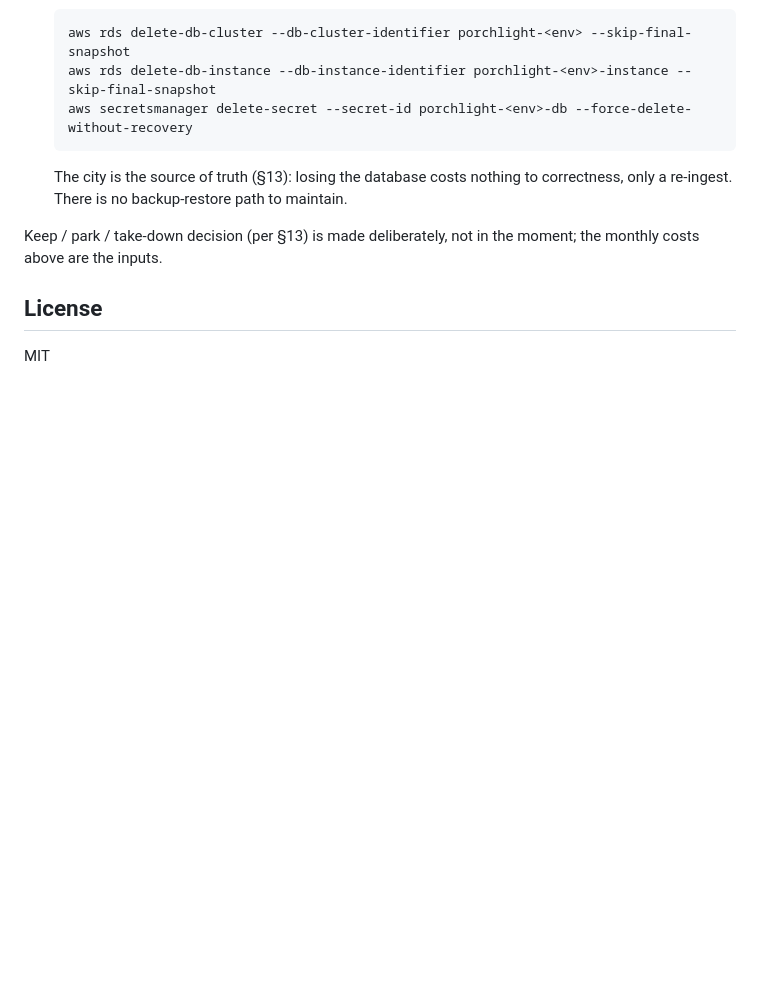
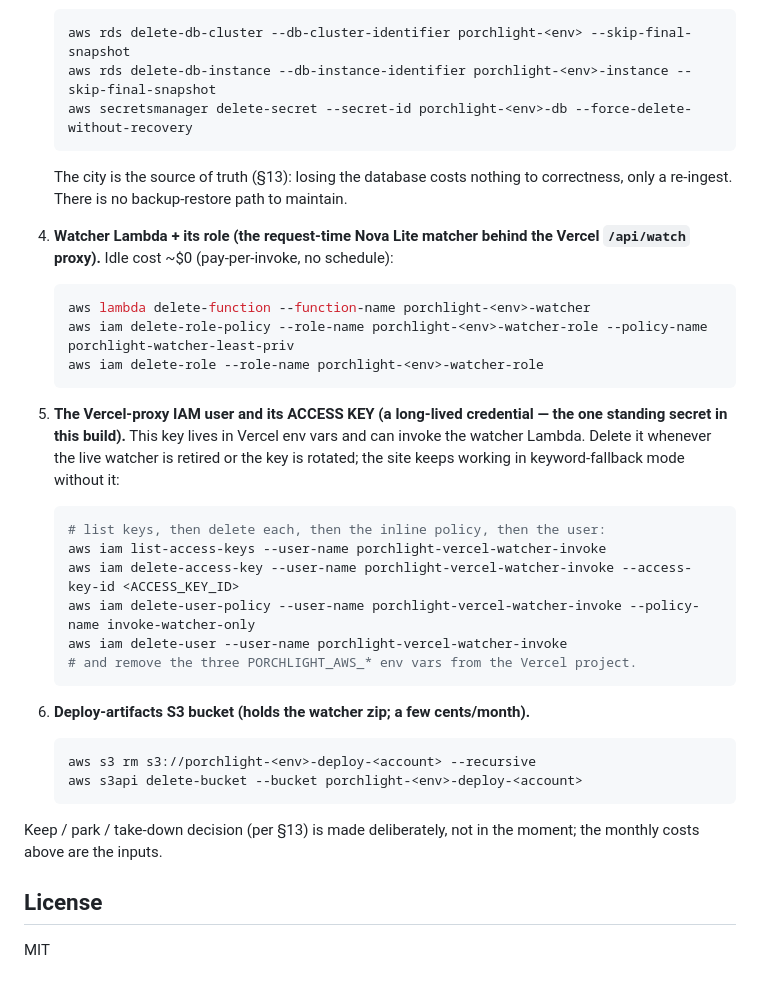
Before and after one commit to earlgreyhot1701D/porch-light, a Markdown page: README.md, the part around the change. Drawn GitHub-style; blank space fills up the shorter version.

Commit message:
docs: wind-down entries for watcher Lambda + the long-lived proxy IAM key + deploy bucket; KNOWN-LIMITATIONS updated (403 routed around via Vercel proxy, rate limit moved to proxy)

````diff
--- a/README.md
+++ b/README.md
@@ -209,6 +209,33 @@ created, in order.
    The city is the source of truth (§13): losing the database costs nothing to
    correctness, only a re-ingest. There is no backup-restore path to maintain.
 
+4. **Watcher Lambda + its role (the request-time Nova Lite matcher behind the
+   Vercel `/api/watch` proxy).** Idle cost ~$0 (pay-per-invoke, no schedule):
+   ```bash
+   aws lambda delete-function --function-name porchlight-<env>-watcher
+   aws iam delete-role-policy --role-name porchlight-<env>-watcher-role --policy-name porchlight-watcher-least-priv
+   aws iam delete-role --role-name porchlight-<env>-watcher-role
+   ```
+
+5. **The Vercel-proxy IAM user and its ACCESS KEY (a long-lived credential — the
+   one standing secret in this build).** This key lives in Vercel env vars and can
+   invoke the watcher Lambda. Delete it whenever the live watcher is retired or the
+   key is rotated; the site keeps working in keyword-fallback mode without it:
+   ```bash
+   # list keys, then delete each, then the inline policy, then the user:
+   aws iam list-access-keys --user-name porchlight-vercel-watcher-invoke
+   aws iam delete-access-key --user-name porchlight-vercel-watcher-invoke --access-key-id <ACCESS_KEY_ID>
+   aws iam delete-user-policy --user-name porchlight-vercel-watcher-invoke --policy-name invoke-watcher-only
+   aws iam delete-user --user-name porchlight-vercel-watcher-invoke
+   # and remove the three PORCHLIGHT_AWS_* env vars from the Vercel project.
+   ```
+
+6. **Deploy-artifacts S3 bucket (holds the watcher zip; a few cents/month).**
+   ```bash
+   aws s3 rm s3://porchlight-<env>-deploy-<account> --recursive
+   aws s3api delete-bucket --bucket porchlight-<env>-deploy-<account>
+   ```
+
 Keep / park / take-down decision (per §13) is made deliberately, not in the moment;
 the monthly costs above are the inputs.
 
````
Also changed, not shown: docs/KNOWN-LIMITATIONS.md (+29 -31 lines).
